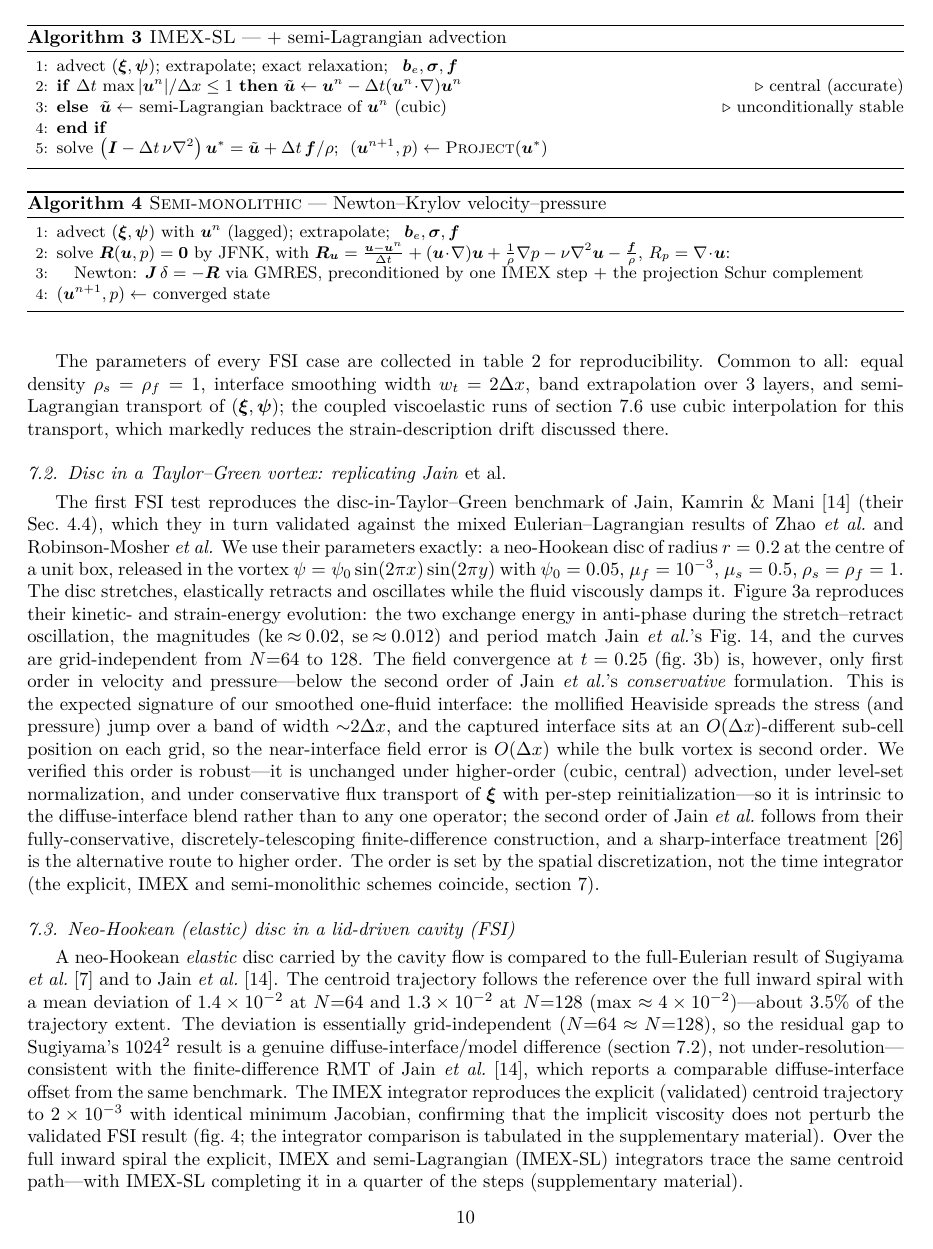
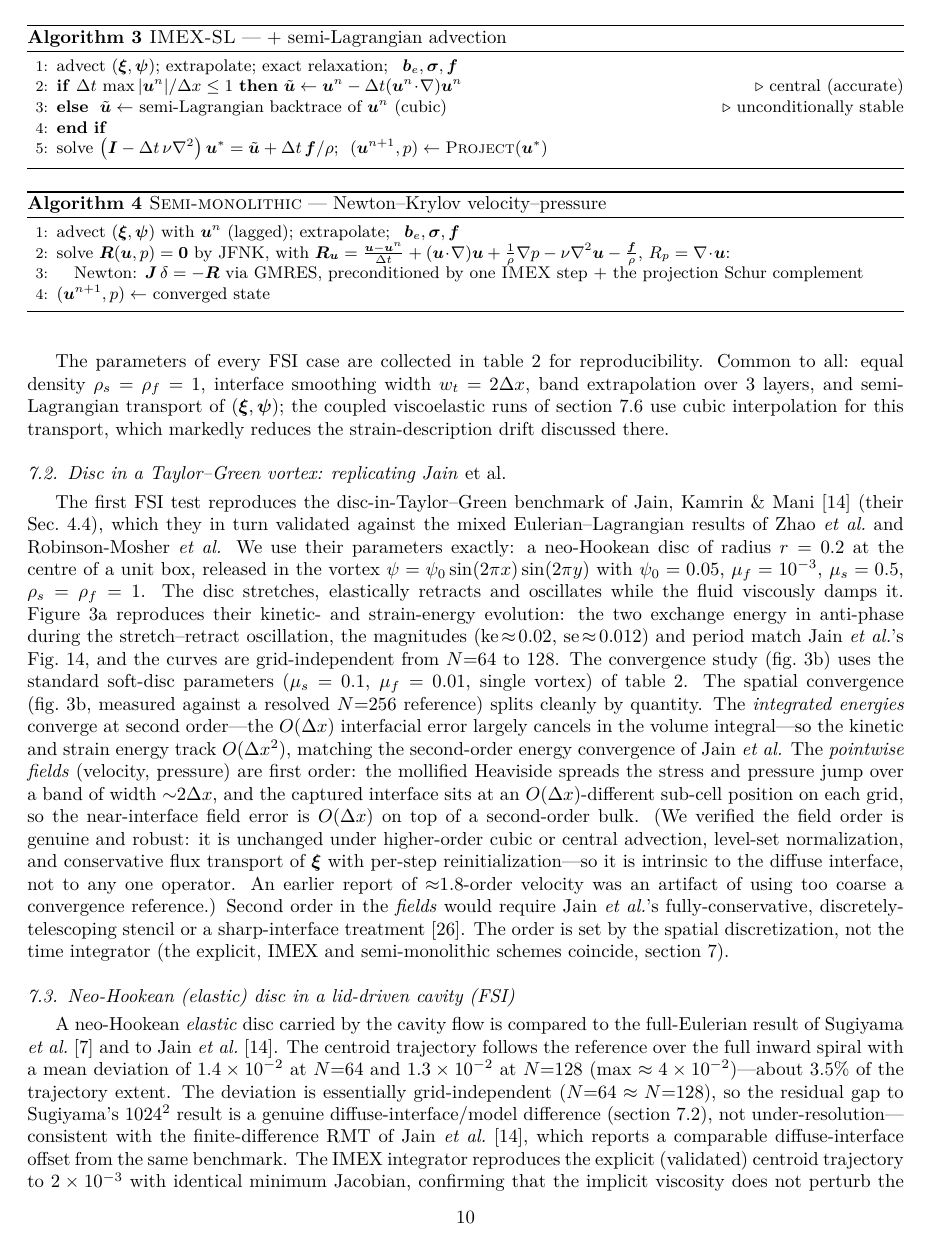
Before and after one commit to samanseifi/pyRMT, a LaTeX paper (paper/main.tex): page 10 of 19. Compiled offline with pdfLaTeX.

Commit message:
paper: correct disc-in-TG convergence -- energy is 2nd order, fields are 1st (honest)
The earlier "velocity ~1.8 order" was an artifact of using N=128 as the convergence
reference (too close to the N=32-96 test grids). Against a resolved N=256 reference the
honest picture is: the INTEGRATED energies (kinetic, strain) converge at 2nd order (the
O(dx) interfacial error cancels in the volume integral, matching Jain et al.'s 2nd-order
energy), while the POINTWISE fields (velocity, pressure) are 1st order (the diffuse
interface). Convergence panel now shows all four with O(dx^2) and O(dx) guides on a
resolved reference; text and caption corrected. Energy-evolution panel (Jain params) keeps
the Fig-14 match; convergence uses the standard soft-disc parameters. Builds (19 pp).

Co-Authored-By: Claude Opus 4.8 <noreply@anthropic.com>

```diff
--- a/paper/main.tex
+++ b/paper/main.tex
@@ -838,20 +838,24 @@ oscillates while the fluid viscously damps it.
 \Cref{fig:disc-tg-conv}a reproduces their kinetic- and strain-energy evolution: the two
 exchange energy in anti-phase during the stretch--retract oscillation, the magnitudes
 ($\mathrm{ke}\!\approx\!0.02$, $\mathrm{se}\!\approx\!0.012$) and period match Jain \emph{et
-al.}'s Fig.~14, and the curves are grid-independent from $N{=}64$ to $128$.
-The field convergence at $t=0.25$ (\cref{fig:disc-tg-conv}b) is, however, only first order
-in velocity and pressure---below the second order of Jain \emph{et al.}'s
-\emph{conservative} formulation. This is the expected signature of our smoothed one-fluid
-interface: the mollified Heaviside spreads the stress (and pressure) jump over a band of
-width ${\sim}2\dx$, and the captured interface sits at an $O(\dx)$-different sub-cell
-position on each grid, so the near-interface field error is $O(\dx)$ while the bulk vortex is
-second order. We verified this order is robust---it is unchanged under higher-order
-(cubic, central) advection, under level-set normalization, and under conservative flux
-transport of $\xiv$ with per-step reinitialization---so it is intrinsic to the
-diffuse-interface blend rather than to any one operator; the second order of Jain \emph{et
-al.}\ follows from their fully-conservative, discretely-telescoping finite-difference
-construction, and a sharp-interface treatment \cite{Kolahdouz2023} is the alternative route
-to higher order. The order is set by the spatial discretization, not the time integrator
+al.}'s Fig.~14, and the curves are grid-independent from $N{=}64$ to $128$. The
+convergence study (\cref{fig:disc-tg-conv}b) uses the standard soft-disc parameters
+($\mu_s=0.1$, $\mu_f=0.01$, single vortex) of \cref{tab:params}.
+The spatial convergence (\cref{fig:disc-tg-conv}b, measured against a resolved $N{=}256$
+reference) splits cleanly by quantity. The \emph{integrated energies} converge at second
+order---the $O(\dx)$ interfacial error largely cancels in the volume integral---so the
+kinetic and strain energy track $O(\dx^2)$, matching the second-order energy convergence of
+Jain \emph{et al.} The \emph{pointwise fields} (velocity, pressure) are first order: the
+mollified Heaviside spreads the stress and pressure jump over a band of width ${\sim}2\dx$,
+and the captured interface sits at an $O(\dx)$-different sub-cell position on each grid, so
+the near-interface field error is $O(\dx)$ on top of a second-order bulk. (We verified the
+field order is genuine and robust: it is unchanged under higher-order cubic or central
+advection, level-set normalization, and conservative flux transport of $\xiv$ with per-step
+reinitialization---so it is intrinsic to the diffuse interface, not to any one operator. An
+earlier report of ${\approx}1.8$-order velocity was an artifact of using too coarse a
+convergence reference.) Second order in the \emph{fields} would require Jain \emph{et al.}'s
+fully-conservative, discretely-telescoping stencil or a sharp-interface treatment
+\cite{Kolahdouz2023}. The order is set by the spatial discretization, not the time integrator
 (the explicit, IMEX and semi-monolithic schemes coincide, \cref{sec:verification}).
 
 \begin{figure}[t]\centering
@@ -862 +862,0 @@ oscillation and energy exchange, grid-independent from $N{=}64$ to $128$ and mat
-Fig.~14 in magnitude and period. (b) Field convergence at $t=0.25$: velocity and pressure
@@ -865,3 +867,6 @@ x^2)$ (dashed) of their conservative scheme.}
+$N{=}256$ reference): the \emph{integrated energies} converge at $O(\Delta x^2)$ (dashed)
+because the interfacial error cancels in the integral, while the pointwise \emph{velocity and
+pressure} are first order (dotted), capped by the diffuse one-fluid interface.}
 \label{fig:disc-tg-conv}
 \end{figure}
 
```
Also changed, not shown: paper/figures/disc_tg_convergence.png, paper/main.tex (9 more changed lines), 1 other file.
